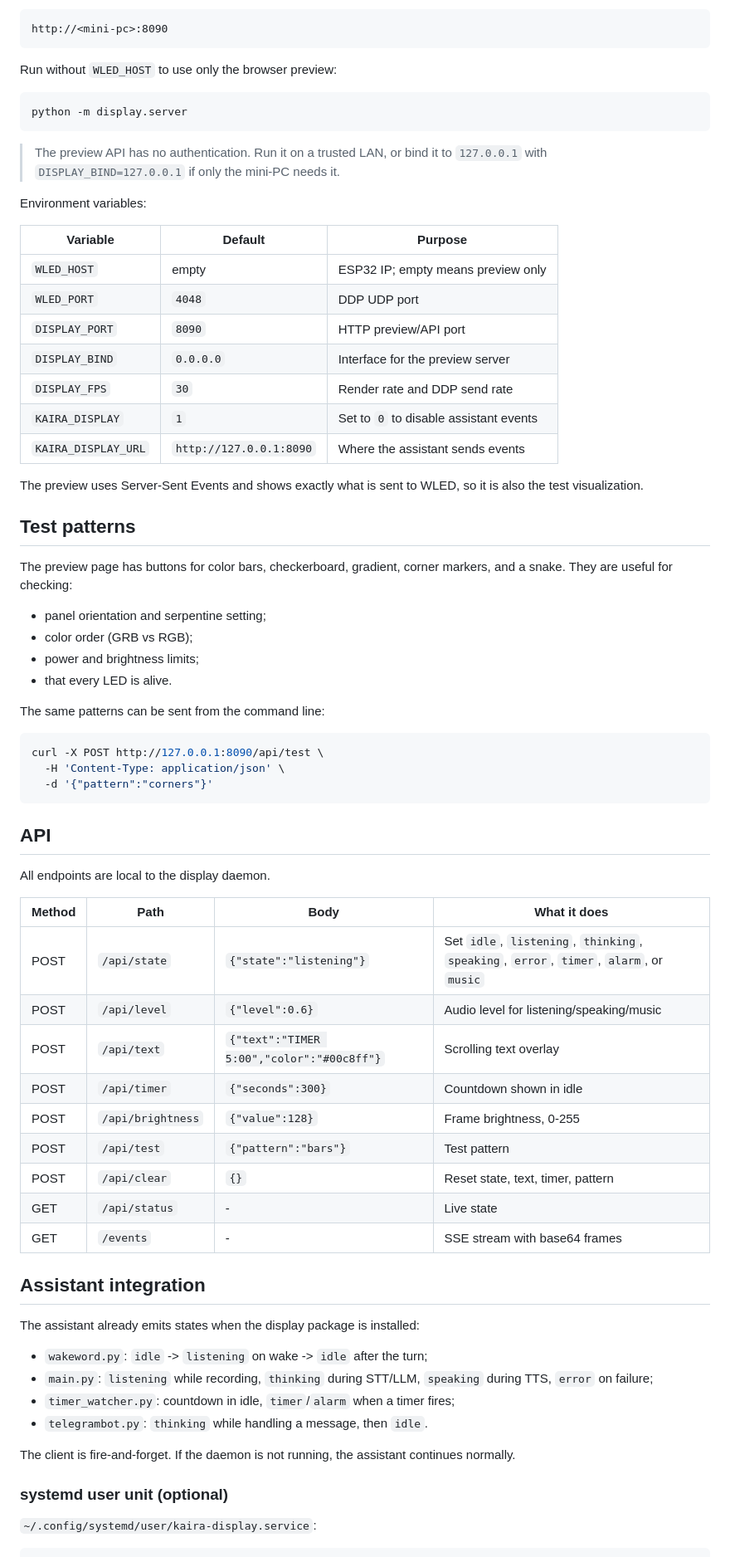
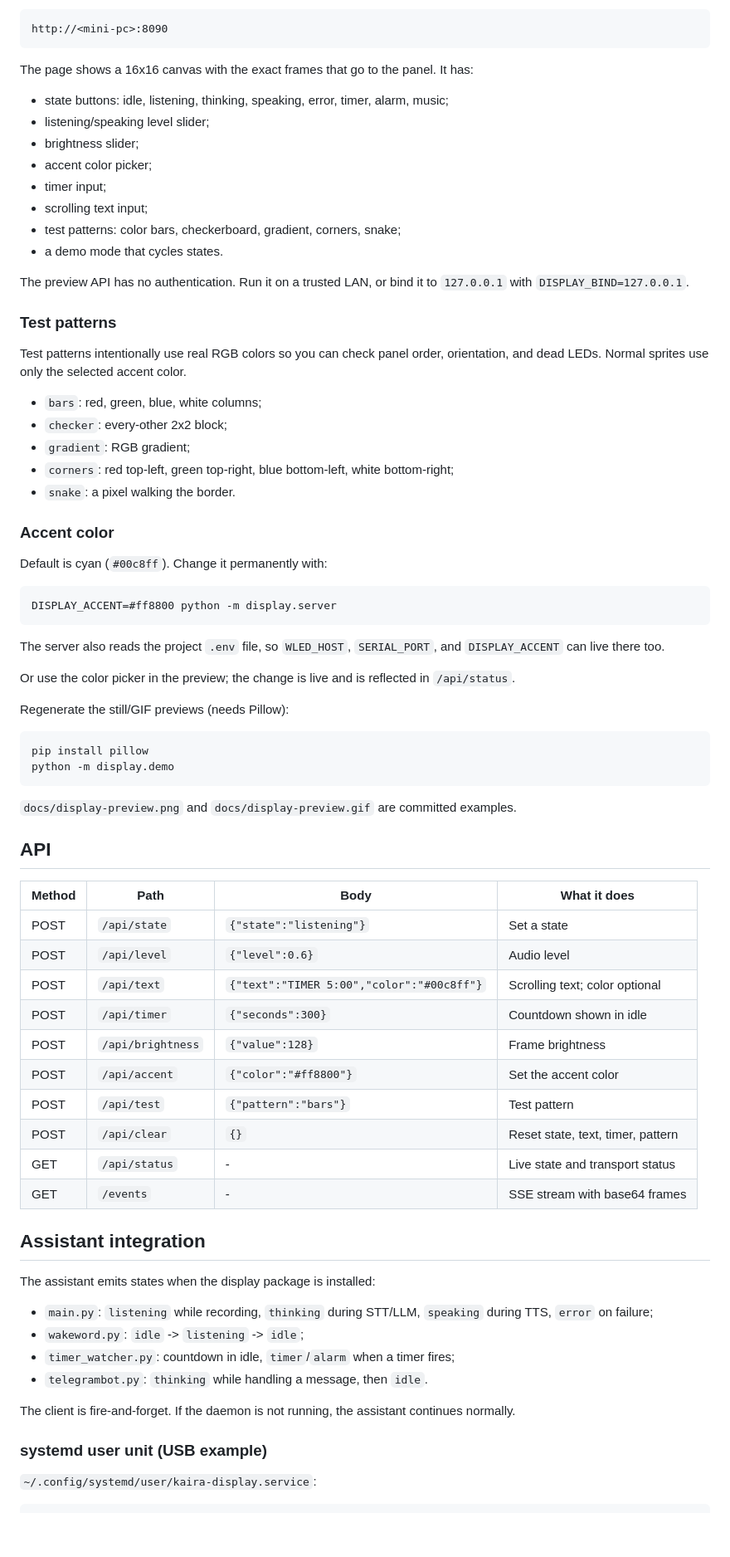
Before and after one commit to mdsssa/VoiceAssistantClient, a Markdown page: docs/display.md, the part around one of its changes. Shown at 83% size. Rendered like a GitHub page; blank space fills up the shorter version.

````diff
--- a/docs/display.md
+++ b/docs/display.md
@@ -113,78 +178,83 @@ Open the preview:
 http://<mini-pc>:8090
 ```
 
-Run without `WLED_HOST` to use only the browser preview:
+The page shows a 16x16 canvas with the exact frames that go to the panel. It has:
+
+- state buttons: idle, listening, thinking, speaking, error, timer, alarm, music;
+- listening/speaking level slider;
+- brightness slider;
+- accent color picker;
+- timer input;
+- scrolling text input;
+- test patterns: color bars, checkerboard, gradient, corners, snake;
+- a demo mode that cycles states.
+
+The preview API has no authentication. Run it on a trusted LAN, or bind it to
+`127.0.0.1` with `DISPLAY_BIND=127.0.0.1`.
+
+### Test patterns
+
+Test patterns intentionally use real RGB colors so you can check panel order,
+orientation, and dead LEDs. Normal sprites use only the selected accent color.
+
+- `bars`: red, green, blue, white columns;
+- `checker`: every-other 2x2 block;
+- `gradient`: RGB gradient;
+- `corners`: red top-left, green top-right, blue bottom-left, white bottom-right;
+- `snake`: a pixel walking the border.
+
+### Accent color
+
+Default is cyan (`#00c8ff`). Change it permanently with:
 
 ```bash
-python -m display.server
+DISPLAY_ACCENT=#ff8800 python -m display.server
 ```
 
-> The preview API has no authentication. Run it on a trusted LAN, or bind it to
-> `127.0.0.1` with `DISPLAY_BIND=127.0.0.1` if only the mini-PC needs it.
+The server also reads the project `.env` file, so `WLED_HOST`, `SERIAL_PORT`, and
+`DISPLAY_ACCENT` can live there too.
 
-Environment variables:
+Or use the color picker in the preview; the change is live and is reflected in
+`/api/status`.
 
-| Variable | Default | Purpose |
-|---|---|---|
-| `WLED_HOST` | empty | ESP32 IP; empty means preview only |
-| `WLED_PORT` | `4048` | DDP UDP port |
-| `DISPLAY_PORT` | `8090` | HTTP preview/API port |
-| `DISPLAY_BIND` | `0.0.0.0` | Interface for the preview server |
-| `DISPLAY_FPS` | `30` | Render rate and DDP send rate |
-| `KAIRA_DISPLAY` | `1` | Set to `0` to disable assistant events |
-| `KAIRA_DISPLAY_URL` | `http://127.0.0.1:8090` | Where the assistant sends events |
-
-The preview uses Server-Sent Events and shows exactly what is sent to WLED, so
-it is also the test visualization.
-
-## Test patterns
-
-The preview page has buttons for color bars, checkerboard, gradient, corner
-markers, and a snake. They are useful for checking:
-
-- panel orientation and serpentine setting;
-- color order (GRB vs RGB);
-- power and brightness limits;
-- that every LED is alive.
-
-The same patterns can be sent from the command line:
+Regenerate the still/GIF previews (needs Pillow):
 
 ```bash
-curl -X POST http://127.0.0.1:8090/api/test \
-  -H 'Content-Type: application/json' \
-  -d '{"pattern":"corners"}'
+pip install pillow
+python -m display.demo
 ```
+
+`docs/display-preview.png` and `docs/display-preview.gif` are committed examples.
 
 ## API
 
-All endpoints are local to the display daemon.
-
 | Method | Path | Body | What it does |
 |---|---|---|---|
-| POST | `/api/state` | `{"state":"listening"}` | Set `idle`, `listening`, `thinking`, `speaking`, `error`, `timer`, `alarm`, or `music` |
-| POST | `/api/level` | `{"level":0.6}` | Audio level for listening/speaking/music |
-| POST | `/api/text` | `{"text":"TIMER 5:00","color":"#00c8ff"}` | Scrolling text overlay |
+| POST | `/api/state` | `{"state":"listening"}` | Set a state |
+| POST | `/api/level` | `{"level":0.6}` | Audio level |
+| POST | `/api/text` | `{"text":"TIMER 5:00","color":"#00c8ff"}` | Scrolling text; color optional |
 | POST | `/api/timer` | `{"seconds":300}` | Countdown shown in idle |
-| POST | `/api/brightness` | `{"value":128}` | Frame brightness, 0-255 |
+| POST | `/api/brightness` | `{"value":128}` | Frame brightness |
+| POST | `/api/accent` | `{"color":"#ff8800"}` | Set the accent color |
 | POST | `/api/test` | `{"pattern":"bars"}` | Test pattern |
 | POST | `/api/clear` | `{}` | Reset state, text, timer, pattern |
-| GET | `/api/status` | - | Live state |
+| GET | `/api/status` | - | Live state and transport status |
 | GET | `/events` | - | SSE stream with base64 frames |
 
 ## Assistant integration
 
-The assistant already emits states when the display package is installed:
+The assistant emits states when the display package is installed:
 
-- `wakeword.py`: `idle` -> `listening` on wake -> `idle` after the turn;
 - `main.py`: `listening` while recording, `thinking` during STT/LLM, `speaking`
   during TTS, `error` on failure;
+- `wakeword.py`: `idle` -> `listening` -> `idle`;
 - `timer_watcher.py`: countdown in idle, `timer`/`alarm` when a timer fires;
 - `telegrambot.py`: `thinking` while handling a message, then `idle`.
 
 The client is fire-and-forget. If the daemon is not running, the assistant
 continues normally.
 
-### systemd user unit (optional)
+### systemd user unit (USB example)
 
 `~/.config/systemd/user/kaira-display.service`:
 
````
Also changed, not shown: other parts of docs/display.md (+169 -124 lines), README.md (+23 -11 lines), firmware/esp32_usb_matrix/README.md (added, +56 -0 lines), docs/display-preview.gif, docs/display-preview.png, 9 other files.
